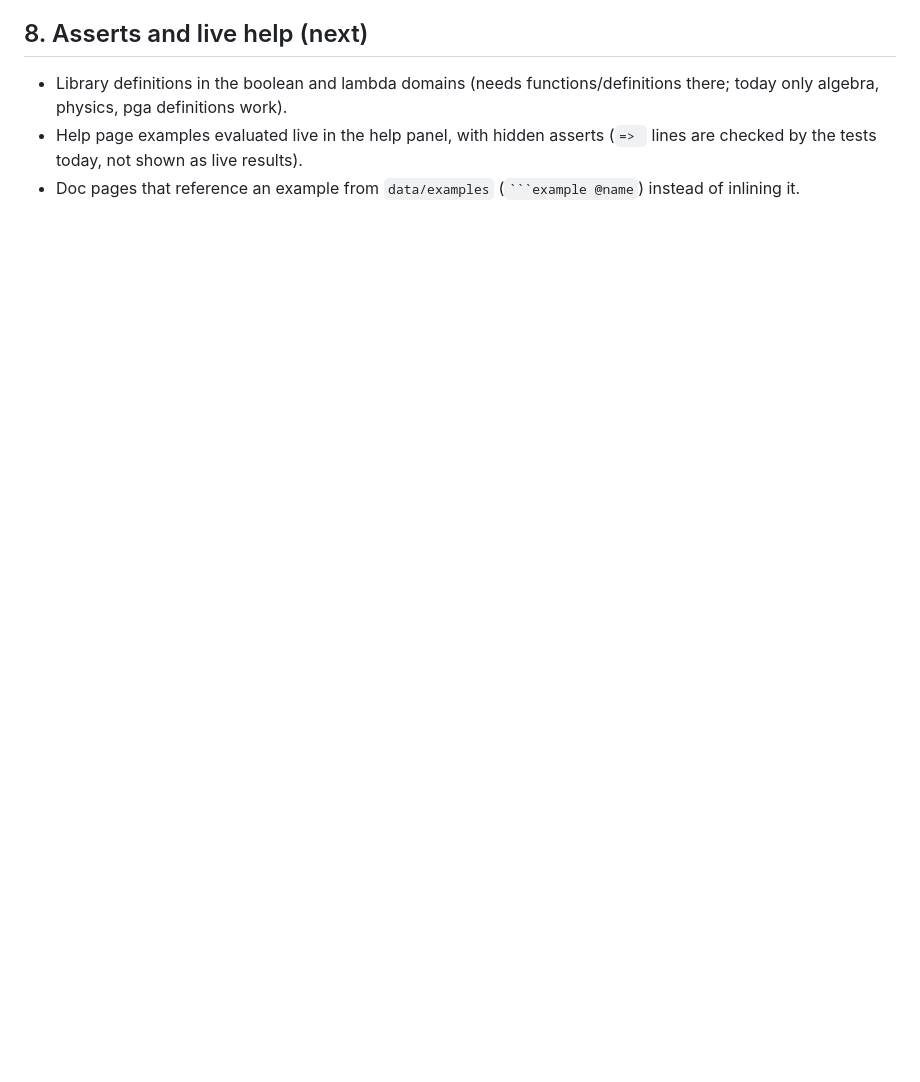
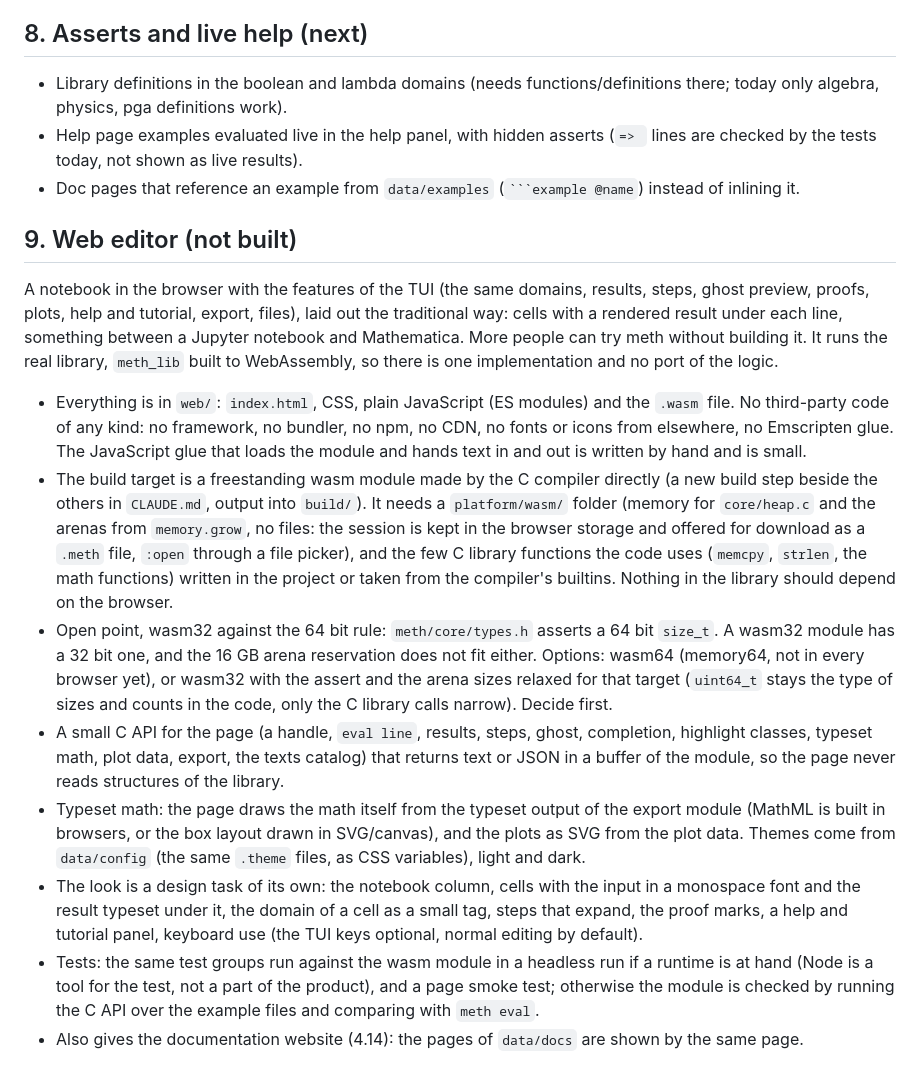
Before and after one commit to puputskov/meth, a Markdown page: TODO.md, the part around the change. Drawn GitHub-style; blank space fills up the shorter version.

Commit message:
TODO: web editor (wasm build of meth_lib, plain JS, no third party code)
Co-Authored-By: Claude Sonnet 5.5 <noreply@anthropic.com>

````diff
--- a/TODO.md
+++ b/TODO.md
@@ -135,3 +135,29 @@ statement lines, so it lives in the same `.meth` file as the calculations, with
 - Library definitions in the boolean and lambda domains (needs functions/definitions there; today only algebra, physics, pga definitions work).
 - Help page examples evaluated live in the help panel, with hidden asserts (`=> ` lines are checked by the tests today, not shown as live results).
 - Doc pages that reference an example from `data/examples` (` ```example @name `) instead of inlining it.
+
+
+## 9. Web editor (not built)
+
+A notebook in the browser with the features of the TUI (the same domains, results, steps, ghost preview, proofs, plots, help and tutorial, export,
+files), laid out the traditional way: cells with a rendered result under each line, something between a Jupyter notebook and Mathematica. More people
+can try meth without building it. It runs the real library, `meth_lib` built to WebAssembly, so there is one implementation and no port of the logic.
+- Everything is in `web/`: `index.html`, CSS, plain JavaScript (ES modules) and the `.wasm` file. No third-party code of any kind: no framework, no
+  bundler, no npm, no CDN, no fonts or icons from elsewhere, no Emscripten glue. The JavaScript glue that loads the module and hands text in and out
+  is written by hand and is small.
+- The build target is a freestanding wasm module made by the C compiler directly (a new build step beside the others in `CLAUDE.md`, output into
+  `build/`). It needs a `platform/wasm/` folder (memory for `core/heap.c` and the arenas from `memory.grow`, no files: the session is kept in the browser
+  storage and offered for download as a `.meth` file, `:open` through a file picker), and the few C library functions the code uses (`memcpy`, `strlen`,
+  the math functions) written in the project or taken from the compiler's builtins. Nothing in the library should depend on the browser.
+- Open point, wasm32 against the 64 bit rule: `meth/core/types.h` asserts a 64 bit `size_t`. A wasm32 module has a 32 bit one, and the 16 GB arena
+  reservation does not fit either. Options: wasm64 (memory64, not in every browser yet), or wasm32 with the assert and the arena sizes relaxed for that
+  target (`uint64_t` stays the type of sizes and counts in the code, only the C library calls narrow). Decide first.
+- A small C API for the page (a handle, `eval line`, results, steps, ghost, completion, highlight classes, typeset math, plot data, export, the texts
+  catalog) that returns text or JSON in a buffer of the module, so the page never reads structures of the library.
+- Typeset math: the page draws the math itself from the typeset output of the export module (MathML is built in browsers, or the box layout drawn in
+  SVG/canvas), and the plots as SVG from the plot data. Themes come from `data/config` (the same `.theme` files, as CSS variables), light and dark.
+- The look is a design task of its own: the notebook column, cells with the input in a monospace font and the result typeset under it, the domain of
+  a cell as a small tag, steps that expand, the proof marks, a help and tutorial panel, keyboard use (the TUI keys optional, normal editing by default).
+- Tests: the same test groups run against the wasm module in a headless run if a runtime is at hand (Node is a tool for the test, not a part of the
+  product), and a page smoke test; otherwise the module is checked by running the C API over the example files and comparing with `meth eval`.
+- Also gives the documentation website (4.14): the pages of `data/docs` are shown by the same page.
````
